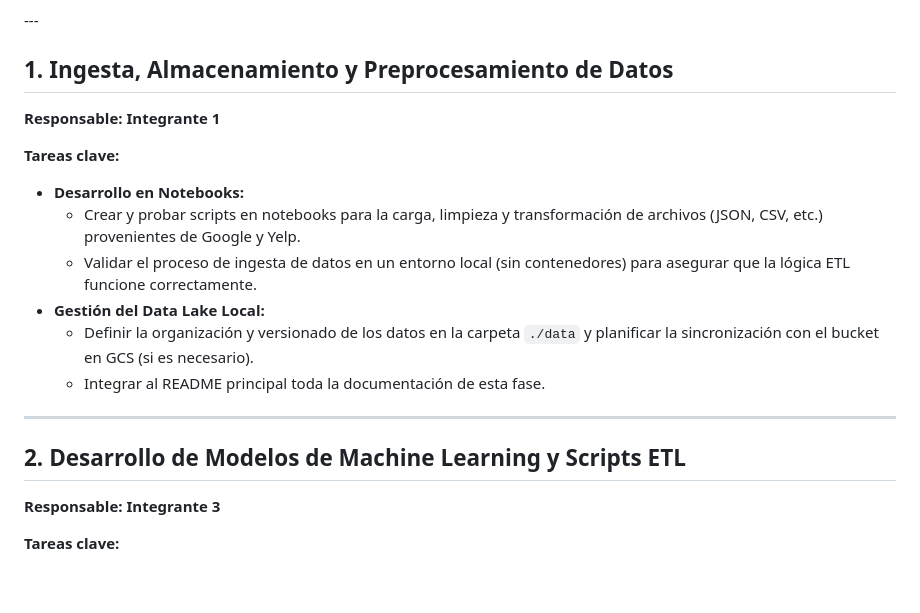
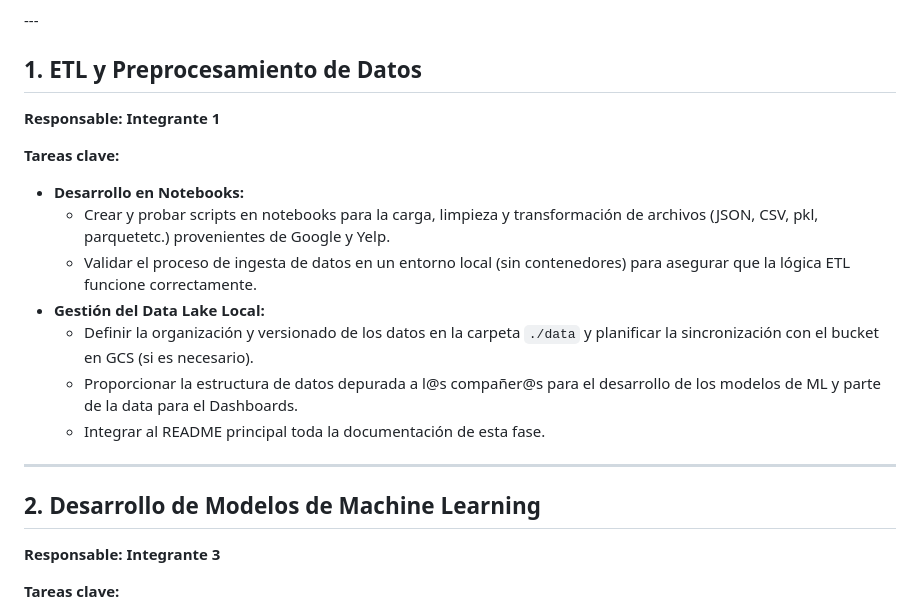
Before and after one commit to Mcarolina25/Proyecto-Final-Grupal, a Markdown page: README.md, the part around the change. Drawn GitHub-style; blank space fills up the shorter version.

Commit message:
ACt README

```diff
--- a/README.md
+++ b/README.md
@@ -135,20 +135,21 @@ Esta propuesta de distribución de tareas se enfoca en que la mayoría del equip
 </p>
 ---
 
-## 1. Ingesta, Almacenamiento y Preprocesamiento de Datos
+## 1. ETL y Preprocesamiento de Datos
 **Responsable:** **Integrante 1**
 
 **Tareas clave:**
 - **Desarrollo en Notebooks:**
-  - Crear y probar scripts en notebooks para la carga, limpieza y transformación de archivos (JSON, CSV, etc.) provenientes de Google y Yelp.
+  - Crear y probar scripts en notebooks para la carga, limpieza y transformación de archivos (JSON, CSV, pkl, parquetetc.) provenientes de Google y Yelp.
   - Validar el proceso de ingesta de datos en un entorno local (sin contenedores) para asegurar que la lógica ETL funcione correctamente.
 - **Gestión del Data Lake Local:**
   - Definir la organización y versionado de los datos en la carpeta `./data` y planificar la sincronización con el bucket en GCS (si es necesario).
+  - Proporcionar la estructura de datos depurada a l@s compañer@s para el desarrollo de los modelos de ML y parte de la data para el Dashboards.
   - Integrar al README principal toda la documentación de esta fase.
 
 ---
 
-## 2. Desarrollo de Modelos de Machine Learning y Scripts ETL
+## 2. Desarrollo de Modelos de Machine Learning
 **Responsable:** **Integrante 3**
 
 **Tareas clave:**
```
